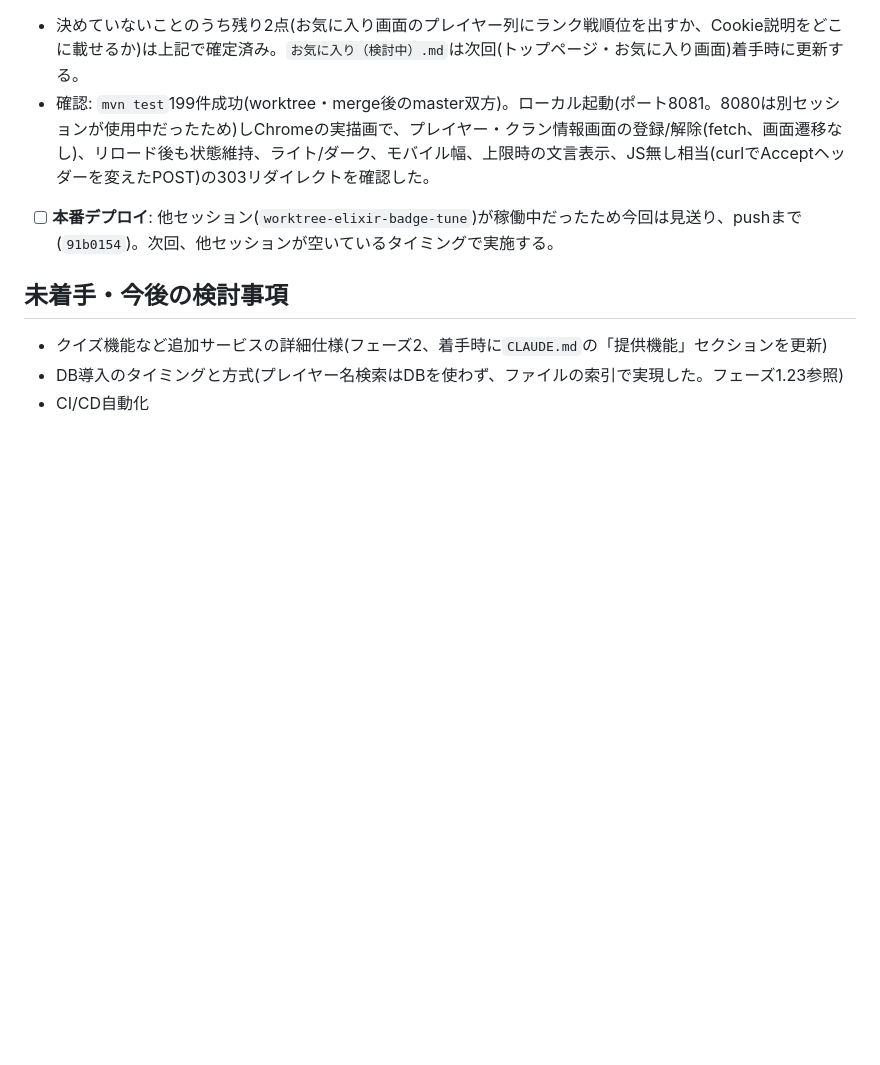
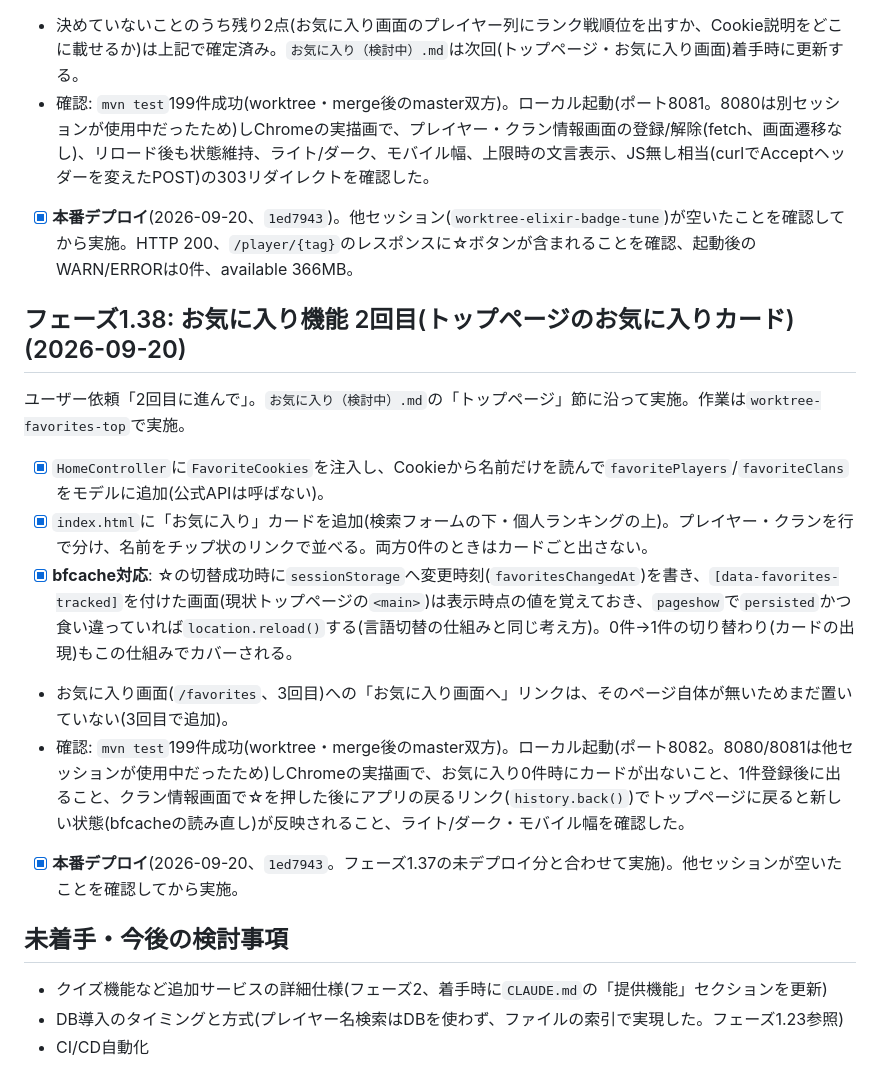
Before and after one commit to yyama694/clash-royale-api, a Markdown page: 進捗ログ.md, the part around the change. Rendered like a GitHub page; blank space fills up the shorter version.

Commit message:
お気に入り機能2回目の実装とデプロイを進捗ログ・TODO・検討メモに記録
Co-Authored-By: Claude Sonnet 5 <noreply@anthropic.com>

```diff
--- a/進捗ログ.md
+++ b/進捗ログ.md
@@ -717,7 +717,18 @@ A1.Flexへの乗り換えを再挑戦したが"Out of host capacity"で作成で
 - [x] プレイヤー情報画面・クラン情報画面の見出しに☆ボタン(`aria-pressed`+ラベル付き、JSのfetchで画面遷移せず切替、上限時はボタン近くに文言表示)。画面を開いたとき登録済みなら保存名を最新化(`FavoriteCookies#refreshName`)。
 - 決めていないことのうち残り2点(お気に入り画面のプレイヤー列にランク戦順位を出すか、Cookie説明をどこに載せるか)は上記で確定済み。`お気に入り（検討中）.md`は次回(トップページ・お気に入り画面)着手時に更新する。
 - 確認: `mvn test`199件成功(worktree・merge後のmaster双方)。ローカル起動(ポート8081。8080は別セッションが使用中だったため)しChromeの実描画で、プレイヤー・クラン情報画面の登録/解除(fetch、画面遷移なし)、リロード後も状態維持、ライト/ダーク、モバイル幅、上限時の文言表示、JS無し相当(curlでAcceptヘッダーを変えたPOST)の303リダイレクトを確認した。
-- [ ] **本番デプロイ**: 他セッション(`worktree-elixir-badge-tune`)が稼働中だったため今回は見送り、pushまで(`91b0154`)。次回、他セッションが空いているタイミングで実施する。
+- [x] **本番デプロイ**(2026-09-20、`1ed7943`)。他セッション(`worktree-elixir-badge-tune`)が空いたことを確認してから実施。HTTP 200、`/player/{tag}`のレスポンスに☆ボタンが含まれることを確認、起動後のWARN/ERRORは0件、available 366MB。
+
+## フェーズ1.38: お気に入り機能 2回目(トップページのお気に入りカード)(2026-09-20)
+
+ユーザー依頼「2回目に進んで」。`お気に入り（検討中）.md`の「トップページ」節に沿って実施。作業は`worktree-favorites-top`で実施。
+
+- [x] `HomeController`に`FavoriteCookies`を注入し、Cookieから名前だけを読んで`favoritePlayers`/`favoriteClans`をモデルに追加(公式APIは呼ばない)。
+- [x] `index.html`に「お気に入り」カードを追加(検索フォームの下・個人ランキングの上)。プレイヤー・クランを行で分け、名前をチップ状のリンクで並べる。両方0件のときはカードごと出さない。
+- [x] **bfcache対応**: ☆の切替成功時に`sessionStorage`へ変更時刻(`favoritesChangedAt`)を書き、`[data-favorites-tracked]`を付けた画面(現状トップページの`<main>`)は表示時点の値を覚えておき、`pageshow`で`persisted`かつ食い違っていれば`location.reload()`する(言語切替の仕組みと同じ考え方)。0件→1件の切り替わり(カードの出現)もこの仕組みでカバーされる。
+- お気に入り画面(`/favorites`、3回目)への「お気に入り画面へ」リンクは、そのページ自体が無いためまだ置いていない(3回目で追加)。
+- 確認: `mvn test`199件成功(worktree・merge後のmaster双方)。ローカル起動(ポート8082。8080/8081は他セッションが使用中だったため)しChromeの実描画で、お気に入り0件時にカードが出ないこと、1件登録後に出ること、クラン情報画面で☆を押した後にアプリの戻るリンク(`history.back()`)でトップページに戻ると新しい状態(bfcacheの読み直し)が反映されること、ライト/ダーク・モバイル幅を確認した。
+- [x] **本番デプロイ**(2026-09-20、`1ed7943`。フェーズ1.37の未デプロイ分と合わせて実施)。他セッションが空いたことを確認してから実施。
 
 ## 未着手・今後の検討事項
 
```
Also changed, not shown: TODO.md (+1 -1 lines), お気に入り（検討中）.md (+1 -1 lines).
